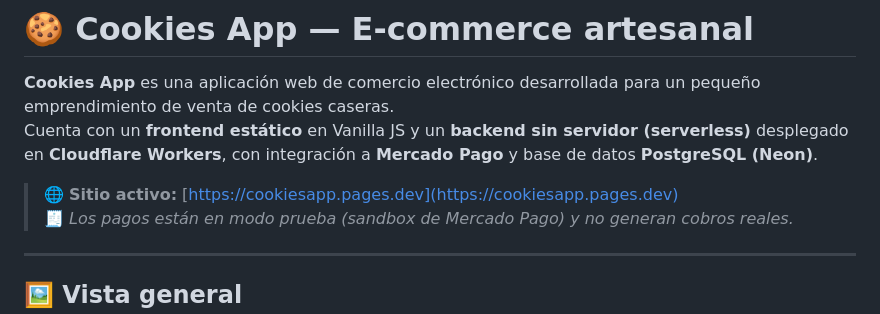
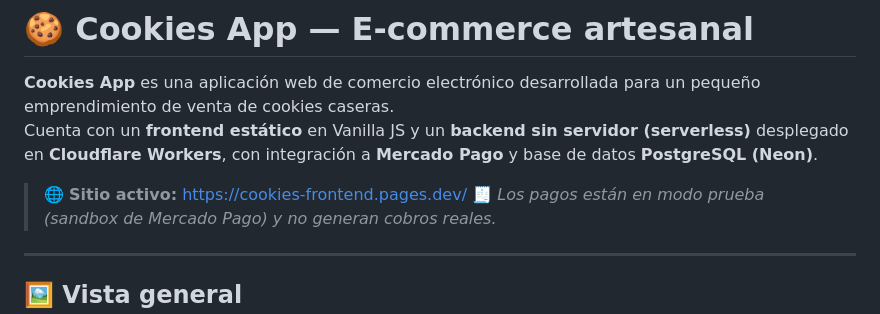
Before and after one commit to LeandroMussi99/Cookies-App, a Markdown page: README.md, the part around the change. Drawn GitHub-style.

Commit message:
Change active site link in README
Updated the active site link for the Cookies App.

```diff
--- a/README.md
+++ b/README.md
@@ -3,7 +3,7 @@
 **Cookies App** es una aplicación web de comercio electrónico desarrollada para un pequeño emprendimiento de venta de cookies caseras.
 Cuenta con un **frontend estático** en Vanilla JS y un **backend sin servidor (serverless)** desplegado en **Cloudflare Workers**, con integración a **Mercado Pago** y base de datos **PostgreSQL (Neon)**.
 
-> 🌐 **Sitio activo:** [https://cookiesapp.pages.dev](https://cookiesapp.pages.dev)
+> 🌐 **Sitio activo:** https://cookies-frontend.pages.dev/
 > 🧾 *Los pagos están en modo prueba (sandbox de Mercado Pago) y no generan cobros reales.*
 
 ---
```
